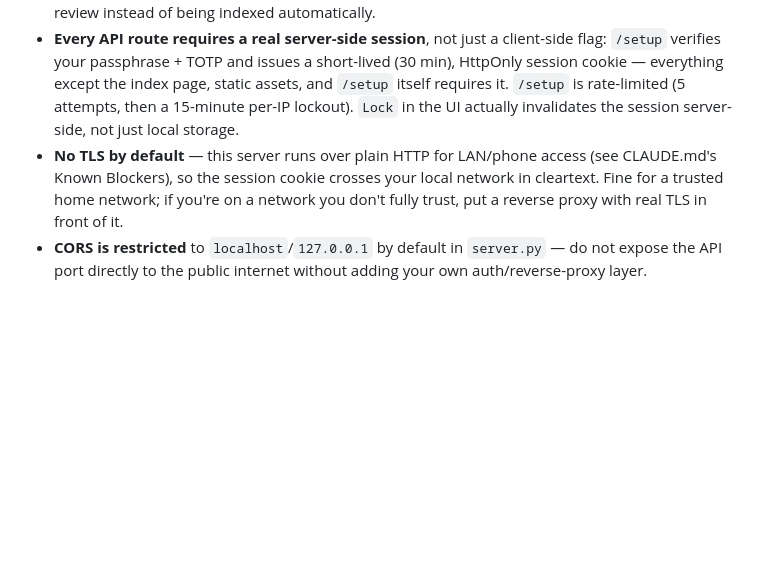
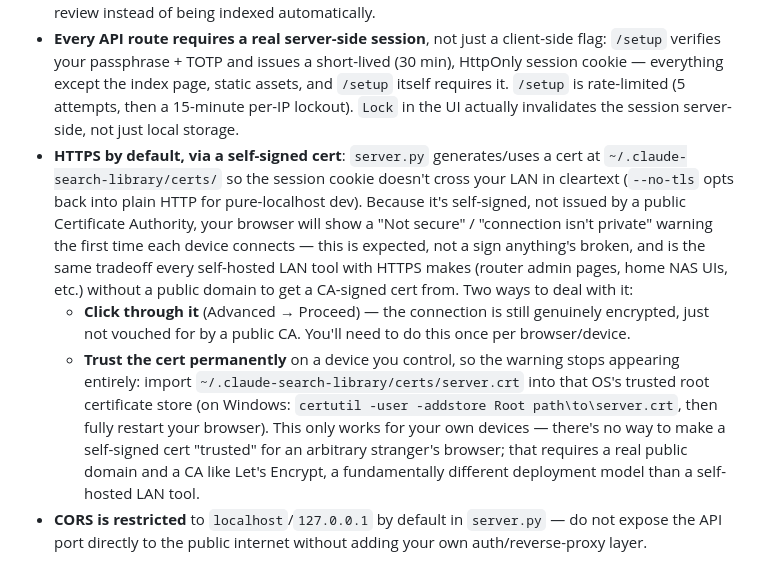
Before and after one commit to nobody174/claude-search-library, a Markdown page: README.md, the part around the change. Rendered like a GitHub page; blank space fills up the shorter version.

Commit message:
Update README Security section: TLS is now on by default, explain the cert warning
The "No TLS by default" line was stale since server.py switched to
HTTPS-by-default earlier this session. Replaced with an explanation of
why the self-signed cert warning is expected (no public CA, same as
any self-hosted LAN tool without a public domain) and both real
options: click through per-device, or trust the cert permanently via
the OS root store for devices you control. Documents that there's no
way to make a self-signed cert trusted for arbitrary public users -
that needs a real domain + a CA like Let's Encrypt, a different
deployment model entirely.

No functional change - documentation only.

Co-Authored-By: Claude Sonnet 5 <noreply@anthropic.com>

```diff
--- a/README.md
+++ b/README.md
@@ -229,7 +229,9 @@ A: Run `python3 cli.py verify` to detect it, then `python3 -m src.storage --rest
 - **The master passphrase is never stored** anywhere, on any device or on GitHub.
 - **Redaction before indexing**: API keys, GitHub/Discord tokens, AWS keys, emails, and IP addresses are auto-redacted from summaries; sessions with more than 3 redactions are flagged for manual review instead of being indexed automatically.
 - **Every API route requires a real server-side session**, not just a client-side flag: `/setup` verifies your passphrase + TOTP and issues a short-lived (30 min), HttpOnly session cookie — everything except the index page, static assets, and `/setup` itself requires it. `/setup` is rate-limited (5 attempts, then a 15-minute per-IP lockout). `Lock` in the UI actually invalidates the session server-side, not just local storage.
-- **No TLS by default** — this server runs over plain HTTP for LAN/phone access (see CLAUDE.md's Known Blockers), so the session cookie crosses your local network in cleartext. Fine for a trusted home network; if you're on a network you don't fully trust, put a reverse proxy with real TLS in front of it.
+- **HTTPS by default, via a self-signed cert**: `server.py` generates/uses a cert at `~/.claude-search-library/certs/` so the session cookie doesn't cross your LAN in cleartext (`--no-tls` opts back into plain HTTP for pure-localhost dev). Because it's self-signed, not issued by a public Certificate Authority, your browser will show a "Not secure" / "connection isn't private" warning the first time each device connects — this is expected, not a sign anything's broken, and is the same tradeoff every self-hosted LAN tool with HTTPS makes (router admin pages, home NAS UIs, etc.) without a public domain to get a CA-signed cert from. Two ways to deal with it:
+  - **Click through it** (Advanced → Proceed) — the connection is still genuinely encrypted, just not vouched for by a public CA. You'll need to do this once per browser/device.
+  - **Trust the cert permanently** on a device you control, so the warning stops appearing entirely: import `~/.claude-search-library/certs/server.crt` into that OS's trusted root certificate store (on Windows: `certutil -user -addstore Root path\to\server.crt`, then fully restart your browser). This only works for your own devices — there's no way to make a self-signed cert "trusted" for an arbitrary stranger's browser; that requires a real public domain and a CA like Let's Encrypt, a fundamentally different deployment model than a self-hosted LAN tool.
 - **CORS is restricted** to `localhost`/`127.0.0.1` by default in `server.py` — do not expose the API port directly to the public internet without adding your own auth/reverse-proxy layer.
 
 If you find a security issue, please open a private security advisory on GitHub rather than a public issue.
```
